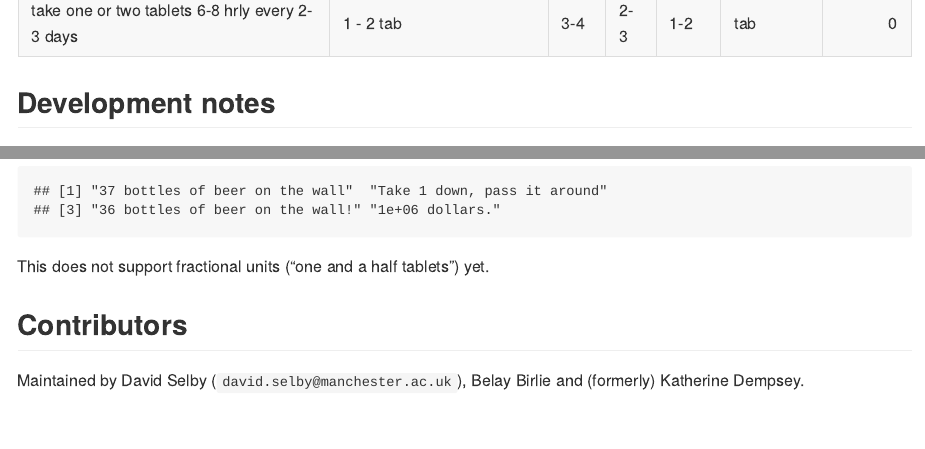
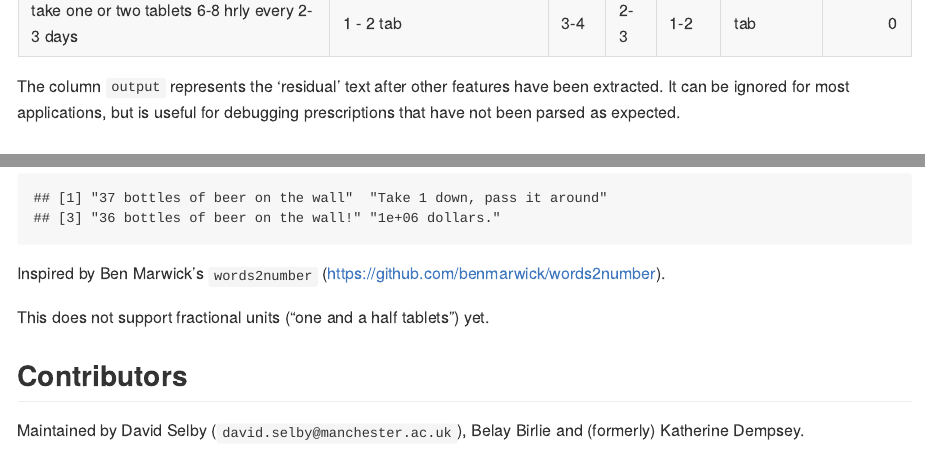
Before and after one commit to Selbosh/doseminer, an R Markdown document (README.Rmd): the page in a window 1100 px wide, from 2540 px down, and a second part further down, joined at a grey line. The pictures show the output file README.md that the author committed with the source, drawn offline in the style of GitHub.

Commit message:
Update README

````diff
--- a/README.Rmd
+++ b/README.Rmd
@@ -62,6 +62,9 @@ included in the variable `example_prescriptions`.
 extract_from_prescription(example_prescriptions)
 ```
 
+The column `output` represents the 'residual' text after other features have been extracted.
+It can be ignored for most applications, but is useful for debugging prescriptions that have not been parsed as expected.
+
 ## Development notes
 
 To do:
@@ -81,6 +84,8 @@ replace_numbers(c('Thirty seven bottles of beer on the wall',
                   'One MILLION dollars.'))
 ```
 
+Inspired by Ben Marwick's `words2number` (https://github.com/benmarwick/words2number).
+
 This does not support fractional units ("one and a half tablets") yet.
 
 ## Contributors
````
Also changed, not shown: README.md.
